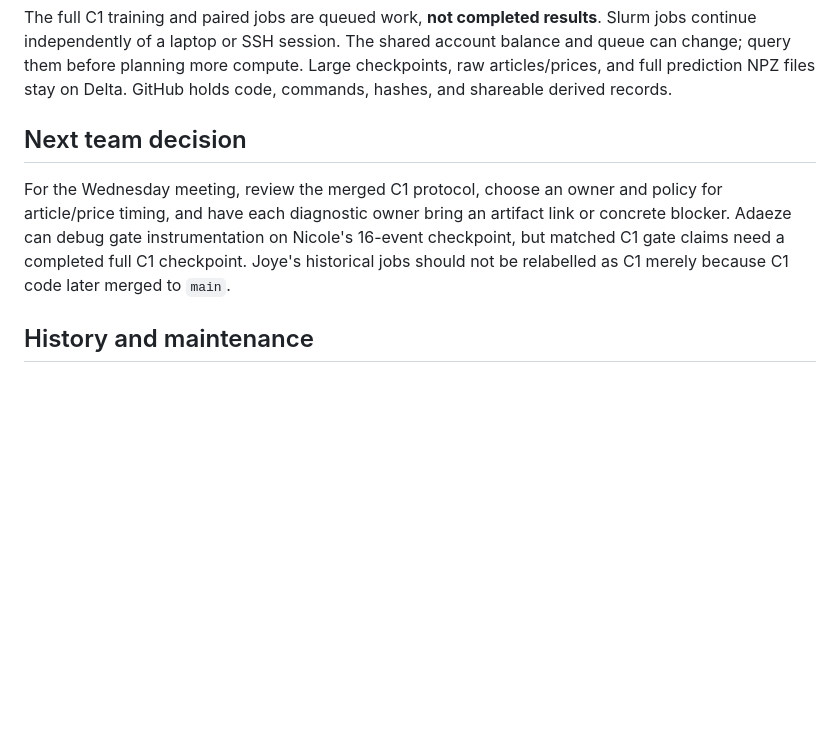
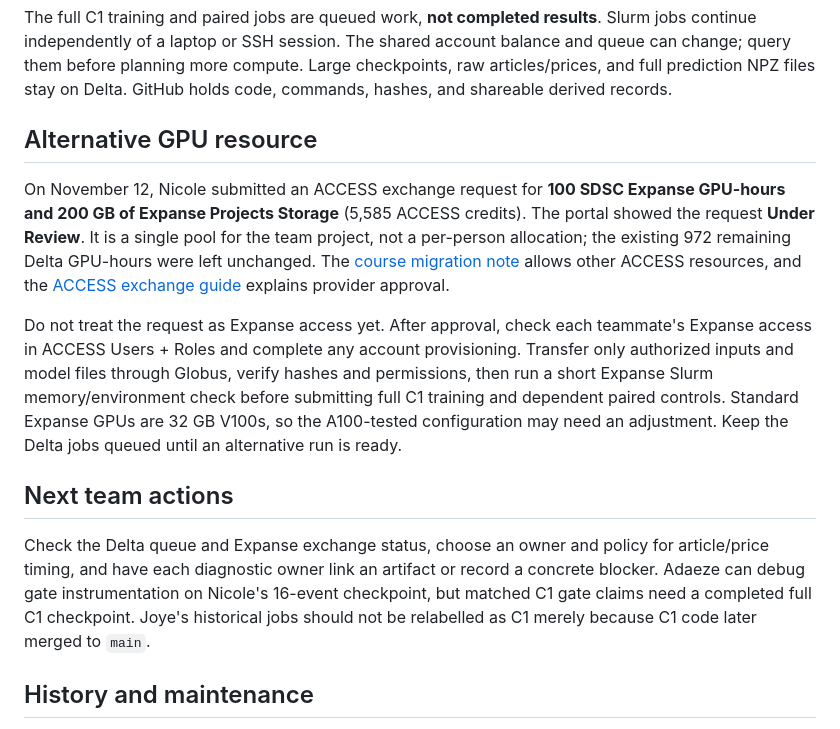
Before and after one commit to DaezeI/11785-GS-Fuse-Submission-Public, a Markdown page: PROJECT_STATUS.md, the part around the change. GitHub-like rendering; blank space fills up the shorter version.

Commit message:
Record Expanse exchange request and migration gate

```diff
--- a/PROJECT_STATUS.md
+++ b/PROJECT_STATUS.md
@@ -35,13 +35,31 @@ account balance and queue can change; query them before planning more compute.
 Large checkpoints, raw articles/prices, and full prediction NPZ files stay on
 Delta. GitHub holds code, commands, hashes, and shareable derived records.
 
-## Next team decision
+## Alternative GPU resource
 
-For the Wednesday meeting, review the merged C1 protocol, choose an owner and
-policy for article/price timing, and have each diagnostic owner bring an
-artifact link or concrete blocker. Adaeze can debug gate instrumentation on
-Nicole's 16-event checkpoint, but matched C1 gate claims need a completed full
-C1 checkpoint. Joye's historical jobs should not be relabelled as C1 merely
+On November 12, Nicole submitted an ACCESS exchange request for **100 SDSC
+Expanse GPU-hours and 200 GB of Expanse Projects Storage** (5,585 ACCESS
+credits). The portal showed the request **Under Review**. It is a single pool
+for the team project, not a per-person allocation; the existing 972 remaining
+Delta GPU-hours were left unchanged. The [course migration note](https://piazza.com/class/mo4ko44arnc3sg/post/659)
+allows other ACCESS resources, and the [ACCESS exchange guide](https://allocations.access-ci.org/how-to)
+explains provider approval.
+
+Do not treat the request as Expanse access yet. After approval, check each
+teammate's Expanse access in ACCESS Users + Roles and complete any account
+provisioning. Transfer only authorized inputs and model files through Globus,
+verify hashes and permissions, then run a short Expanse Slurm memory/environment
+check before submitting full C1 training and dependent paired controls. Standard
+Expanse GPUs are 32 GB V100s, so the A100-tested configuration may need an
+adjustment. Keep the Delta jobs queued until an alternative run is ready.
+
+## Next team actions
+
+Check the Delta queue and Expanse exchange status, choose an owner and policy
+for article/price timing, and have each diagnostic owner link an artifact or
+record a concrete blocker. Adaeze can debug gate instrumentation on Nicole's
+16-event checkpoint, but matched C1 gate claims need a completed full C1
+checkpoint. Joye's historical jobs should not be relabelled as C1 merely
 because C1 code later merged to `main`.
 
 ## History and maintenance
```
